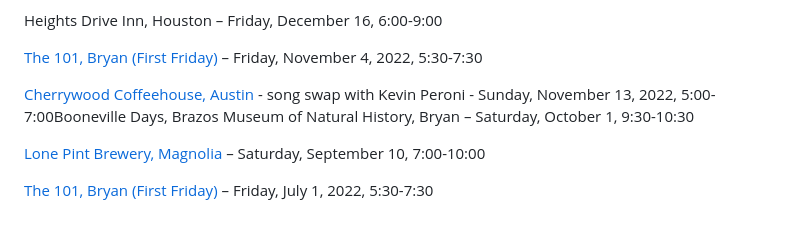
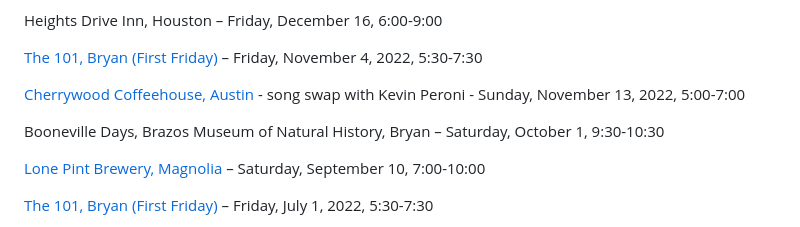
Before and after one commit to rosshudgins/krajicek, a Markdown page: _posts/content/live-shows.md, the part around the change. Rendered like a GitHub page.

Commit message:
Update Content “live-shows”

```diff
--- a/_posts/content/live-shows.md
+++ b/_posts/content/live-shows.md
@@ -31,7 +31,9 @@ H﻿eights Drive Inn, Houston – Friday, December 16, 6:00-9:00
 
 [The 101, Bryan (First Friday)](https://lonepint.com/) – Friday, November 4, 2022, 5:30-7:30
 
-[Cherrywood Coffeehouse, Austin](https://cherrywoodcoffeehouse.com/) - song swap with Kevin Peroni - Sunday, November 13, 2022, 5:00-7:00B﻿ooneville Days, Brazos Museum of Natural History, Bryan – Saturday, October 1, 9:30-10:30
+[Cherrywood Coffeehouse, Austin](https://cherrywoodcoffeehouse.com/) - song swap with Kevin Peroni - Sunday, November 13, 2022, 5:00-7:00
+
+B﻿ooneville Days, Brazos Museum of Natural History, Bryan – Saturday, October 1, 9:30-10:30
 
 [Lone Pint Brewery, Magnolia](https://lonepint.com/) – Saturday, September 10, 7:00-10:00
 
```
